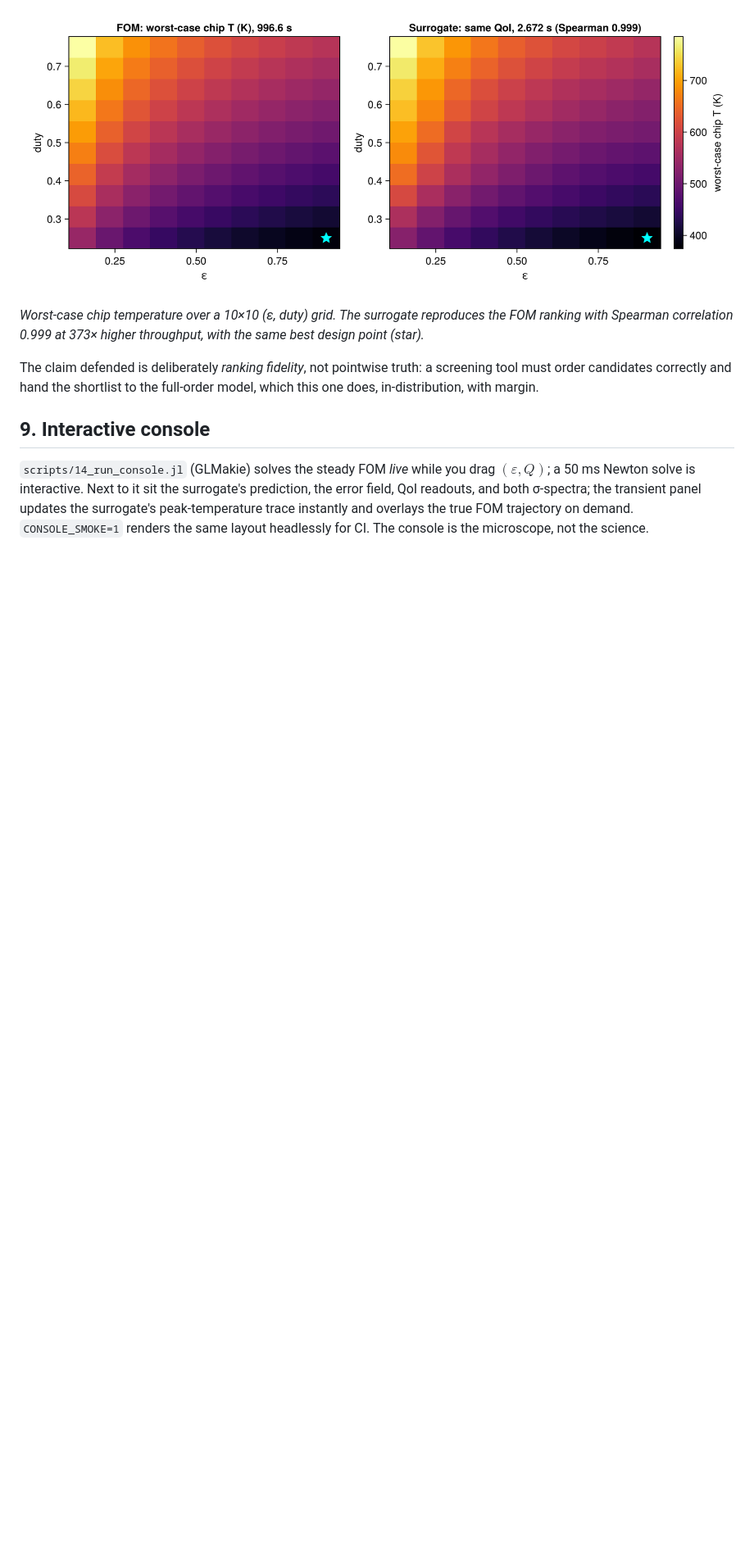
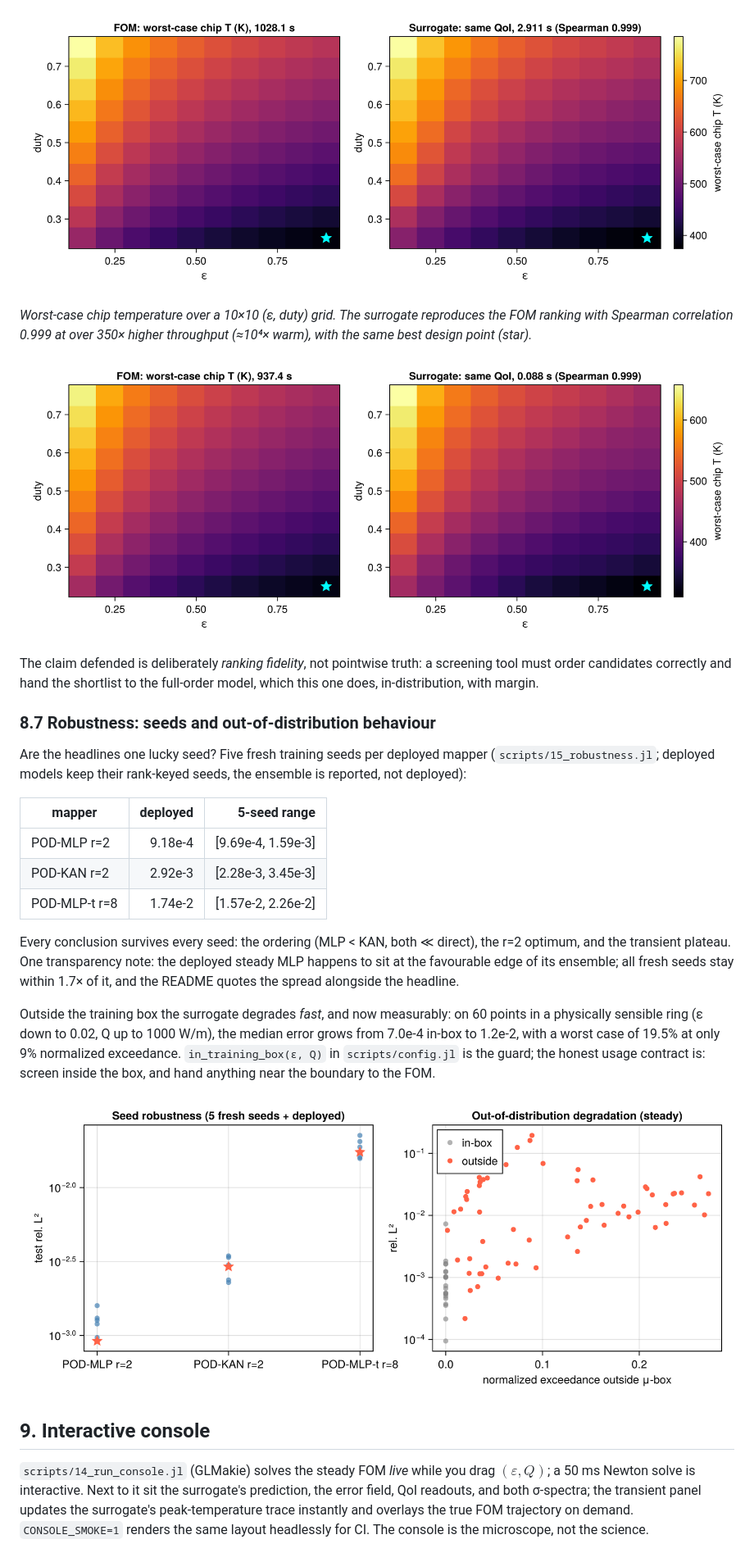
Before and after one commit to TommyDanMa/RadiativeSurrogates.jl, a Markdown page: report/report.md, the part around one of its changes. Shown at 82% size. Rendered like a GitHub page; pictures changed too: figures/14_design_study.png, figures/16_robustness.png (added), figures/19_design_study_op2.png (added); blank space fills up the shorter version.

```diff
--- a/report/report.md
+++ b/report/report.md
@@ -331,12 +357,39 @@ temperature over the final (settled) load cycle.
 ![Design study: worst-case chip temperature maps](../figures/14_design_study.png)
 
 *Worst-case chip temperature over a 10×10 (ε, duty) grid. The surrogate reproduces the FOM
-ranking with Spearman correlation 0.999 at 373× higher throughput, with the same best
-design point (star).*
+ranking with Spearman correlation 0.999 at over 350× higher throughput (≈10⁴× warm), with
+the same best design point (star).*
+
+![Second operating point](../figures/19_design_study_op2.png)
 
 The claim defended is deliberately *ranking fidelity*, not pointwise truth: a screening tool
 must order candidates correctly and hand the shortlist to the full-order model, which this
 one does, in-distribution, with margin.
+
+### 8.7 Robustness: seeds and out-of-distribution behaviour
+
+Are the headlines one lucky seed? Five fresh training seeds per deployed mapper
+(`scripts/15_robustness.jl`; deployed models keep their rank-keyed seeds, the ensemble is
+reported, not deployed):
+
+| mapper | deployed | 5-seed range |
+| --- | ---: | ---: |
+| POD-MLP r=2 | 9.18e-4 | [9.69e-4, 1.59e-3] |
+| POD-KAN r=2 | 2.92e-3 | [2.28e-3, 3.45e-3] |
+| POD-MLP-t r=8 | 1.74e-2 | [1.57e-2, 2.26e-2] |
+
+Every conclusion survives every seed: the ordering (MLP < KAN, both ≪ direct), the r=2
+optimum, and the transient plateau. One transparency note: the deployed steady MLP happens
+to sit at the favourable edge of its ensemble; all fresh seeds stay within 1.7× of it, and
+the README quotes the spread alongside the headline.
+
+Outside the training box the surrogate degrades *fast*, and now measurably: on 60 points in
+a physically sensible ring (ε down to 0.02, Q up to 1000 W/m), the median error grows from
+7.0e-4 in-box to 1.2e-2, with a worst case of 19.5% at only 9% normalized exceedance.
+`in_training_box(ε, Q)` in `scripts/config.jl` is the guard; the honest usage contract is:
+screen inside the box, and hand anything near the boundary to the FOM.
+
+![Seed robustness and OOD degradation](../figures/16_robustness.png)
 
 ## 9. Interactive console
 
```
Also changed, not shown: other parts of report/report.md (+43 -16 lines), README.md (+21 -10 lines), figures/17_grid_independence.png (added), figures/18_mode_diagnostics.png (added), 11 other files.
